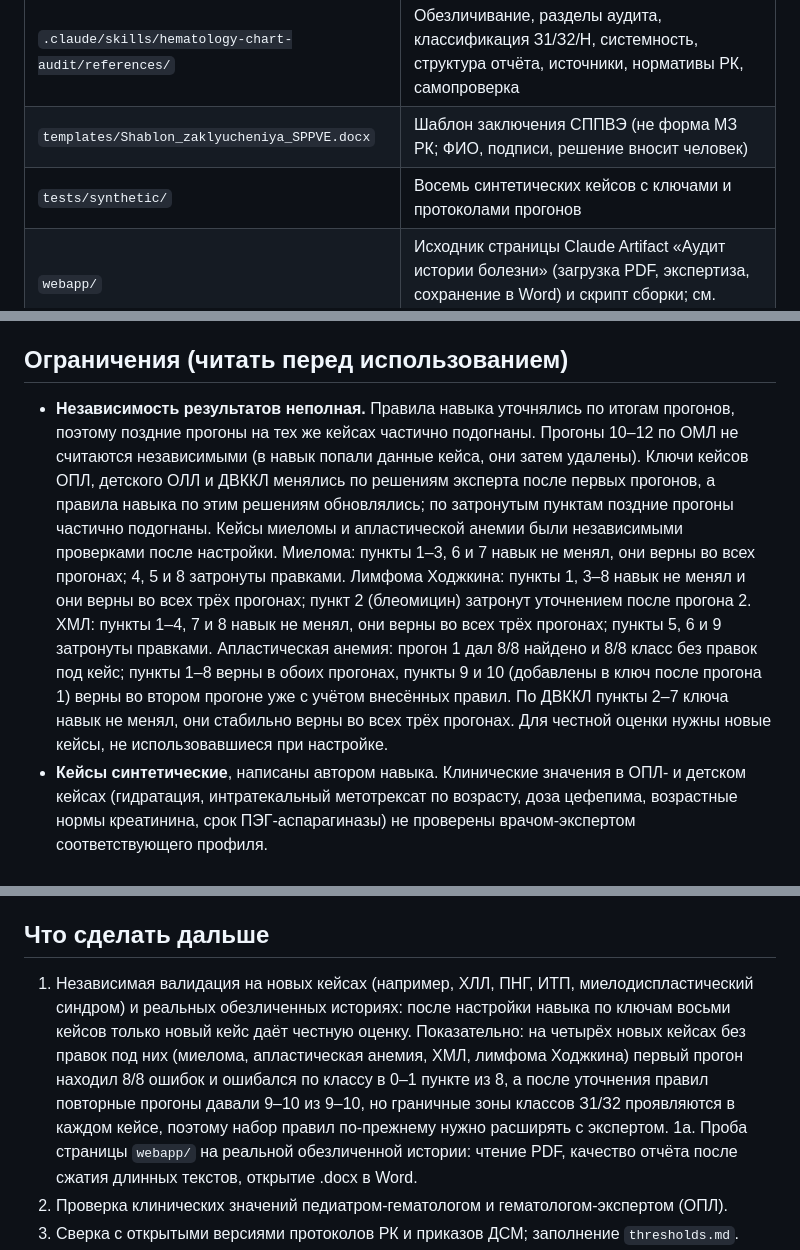
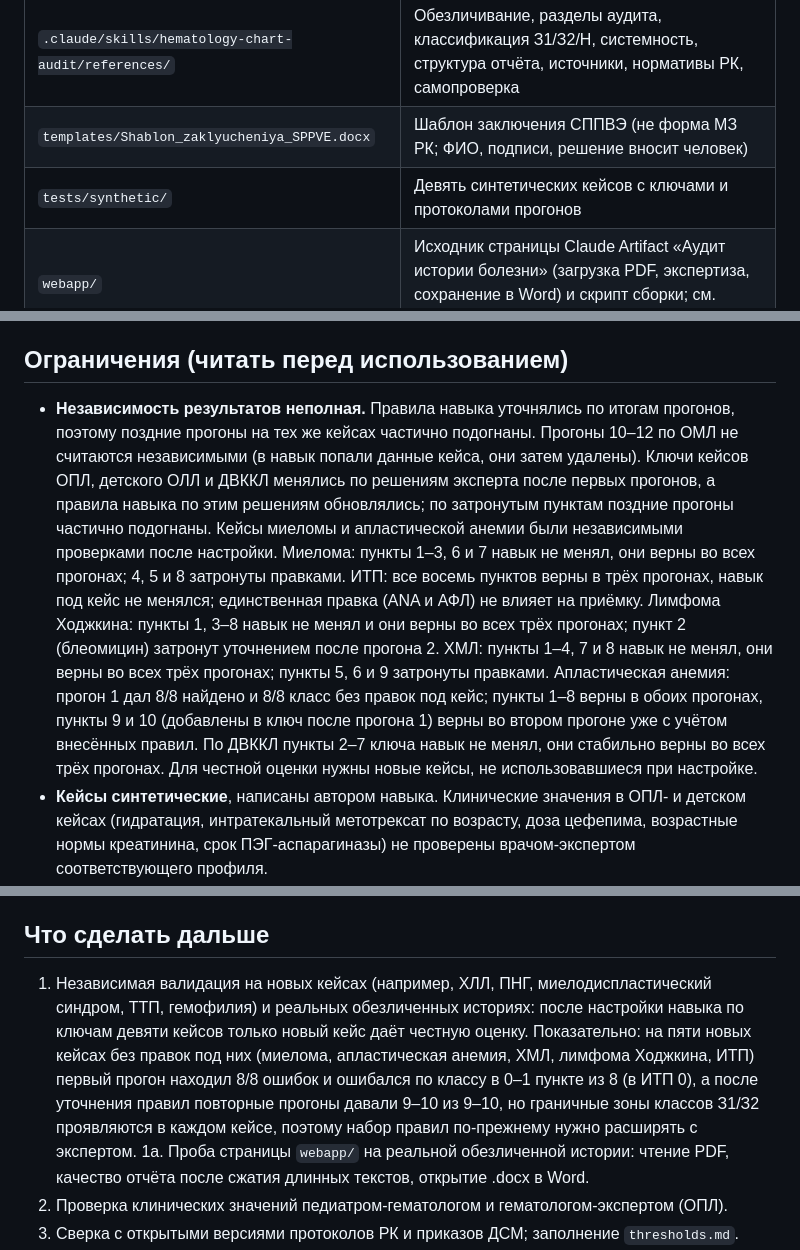
Before and after one commit to LaubayevIlfat/Hematology-chart-audit, a Markdown page: README.md, 3 parts joined by grey strips. Drawn GitHub-style.

Commit message:
Update README with ITP results (nine cases)
Co-Authored-By: Claude Sonnet 5.5 <noreply@anthropic.com>
Claude-Session: https://claude.ai/code/session_016JU3dnzN5m3Yp4bcvmmLxU

```diff
--- a/README.md
+++ b/README.md
@@ -10,7 +10,7 @@
 | `.claude/skills/hematology-chart-audit/SKILL.md` | Порядок работы (14 шагов), принципы |
 | `.claude/skills/hematology-chart-audit/references/` | Обезличивание, разделы аудита, классификация З1/З2/Н, системность, структура отчёта, источники, нормативы РК, самопроверка |
 | `templates/Shablon_zaklyucheniya_SPPVE.docx` | Шаблон заключения СППВЭ (не форма МЗ РК; ФИО, подписи, решение вносит человек) |
-| `tests/synthetic/` | Восемь синтетических кейсов с ключами и протоколами прогонов |
+| `tests/synthetic/` | Девять синтетических кейсов с ключами и протоколами прогонов |
 | `webapp/` | Исходник страницы Claude Artifact «Аудит истории болезни» (загрузка PDF, экспертиза, сохранение в Word) и скрипт сборки; см. `webapp/README.md` |
 
 ## Валидация
@@ -34,7 +35,7 @@
 
 ## Ограничения (читать перед использованием)
 
-- **Независимость результатов неполная.** Правила навыка уточнялись по итогам прогонов, поэтому поздние прогоны на тех же кейсах частично подогнаны. Прогоны 10–12 по ОМЛ не считаются независимыми (в навык попали данные кейса, они затем удалены). Ключи кейсов ОПЛ, детского ОЛЛ и ДВККЛ менялись по решениям эксперта после первых прогонов, а правила навыка по этим решениям обновлялись; по затронутым пунктам поздние прогоны частично подогнаны. Кейсы миеломы и апластической анемии были независимыми проверками после настройки. Миелома: пункты 1–3, 6 и 7 навык не менял, они верны во всех прогонах; 4, 5 и 8 затронуты правками. Лимфома Ходжкина: пункты 1, 3–8 навык не менял и они верны во всех трёх прогонах; пункт 2 (блеомицин) затронут уточнением после прогона 2. ХМЛ: пункты 1–4, 7 и 8 навык не менял, они верны во всех трёх прогонах; пункты 5, 6 и 9 затронуты правками. Апластическая анемия: прогон 1 дал 8/8 найдено и 8/8 класс без правок под кейс; пункты 1–8 верны в обоих прогонах, пункты 9 и 10 (добавлены в ключ после прогона 1) верны во втором прогоне уже с учётом внесённых правил. По ДВККЛ пункты 2–7 ключа навык не менял, они стабильно верны во всех трёх прогонах. Для честной оценки нужны новые кейсы, не использовавшиеся при настройке.
+- **Независимость результатов неполная.** Правила навыка уточнялись по итогам прогонов, поэтому поздние прогоны на тех же кейсах частично подогнаны. Прогоны 10–12 по ОМЛ не считаются независимыми (в навык попали данные кейса, они затем удалены). Ключи кейсов ОПЛ, детского ОЛЛ и ДВККЛ менялись по решениям эксперта после первых прогонов, а правила навыка по этим решениям обновлялись; по затронутым пунктам поздние прогоны частично подогнаны. Кейсы миеломы и апластической анемии были независимыми проверками после настройки. Миелома: пункты 1–3, 6 и 7 навык не менял, они верны во всех прогонах; 4, 5 и 8 затронуты правками. ИТП: все восемь пунктов верны в трёх прогонах, навык под кейс не менялся; единственная правка (ANA и АФЛ) не влияет на приёмку. Лимфома Ходжкина: пункты 1, 3–8 навык не менял и они верны во всех трёх прогонах; пункт 2 (блеомицин) затронут уточнением после прогона 2. ХМЛ: пункты 1–4, 7 и 8 навык не менял, они верны во всех трёх прогонах; пункты 5, 6 и 9 затронуты правками. Апластическая анемия: прогон 1 дал 8/8 найдено и 8/8 класс без правок под кейс; пункты 1–8 верны в обоих прогонах, пункты 9 и 10 (добавлены в ключ после прогона 1) верны во втором прогоне уже с учётом внесённых правил. По ДВККЛ пункты 2–7 ключа навык не менял, они стабильно верны во всех трёх прогонах. Для честной оценки нужны новые кейсы, не использовавшиеся при настройке.
 - **Кейсы синтетические**, написаны автором навыка. Клинические значения в ОПЛ- и детском кейсах (гидратация, интратекальный метотрексат по возрасту, доза цефепима, возрастные нормы креатинина, срок ПЭГ-аспарагиназы) не проверены врачом-экспертом соответствующего профиля.
 - **Источники не открывались.** В прогонах внешние источники (протоколы РК, ДСМ, BFM/COG, Cairo–Bishop, рекомендации по ФН) не были открыты полностью, поэтому клинические находки имеют уверенность «низкая», эталоны помечены «требует сверки». Протоколы РК и приказы ДСМ в рамках разработки не проверялись.
 - **Справочник порогов** `references/thresholds.md` не заведён: числовые пороги добавляются только после экспертного подтверждения.
@@ -48,7 +49,7 @@
 
 ## Что сделать дальше
 
-1. Независимая валидация на новых кейсах (например, ХЛЛ, ПНГ, ИТП, миелодиспластический синдром) и реальных обезличенных историях: после настройки навыка по ключам восьми кейсов только новый кейс даёт честную оценку. Показательно: на четырёх новых кейсах без правок под них (миелома, апластическая анемия, ХМЛ, лимфома Ходжкина) первый прогон находил 8/8 ошибок и ошибался по классу в 0–1 пункте из 8, а после уточнения правил повторные прогоны давали 9–10 из 9–10, но граничные зоны классов З1/З2 проявляются в каждом кейсе, поэтому набор правил по-прежнему нужно расширять с экспертом.
+1. Независимая валидация на новых кейсах (например, ХЛЛ, ПНГ, миелодиспластический синдром, ТТП, гемофилия) и реальных обезличенных историях: после настройки навыка по ключам девяти кейсов только новый кейс даёт честную оценку. Показательно: на пяти новых кейсах без правок под них (миелома, апластическая анемия, ХМЛ, лимфома Ходжкина, ИТП) первый прогон находил 8/8 ошибок и ошибался по классу в 0–1 пункте из 8 (в ИТП 0), а после уточнения правил повторные прогоны давали 9–10 из 9–10, но граничные зоны классов З1/З2 проявляются в каждом кейсе, поэтому набор правил по-прежнему нужно расширять с экспертом.
 1а. Проба страницы `webapp/` на реальной обезличенной истории: чтение PDF, качество отчёта после сжатия длинных текстов, открытие .docx в Word.
 2. Проверка клинических значений педиатром-гематологом и гематологом-экспертом (ОПЛ).
 3. Сверка с открытыми версиями протоколов РК и приказов ДСМ; заполнение `thresholds.md`.
```
Also changed, not shown: other parts of README.md (+2 -1 lines).
